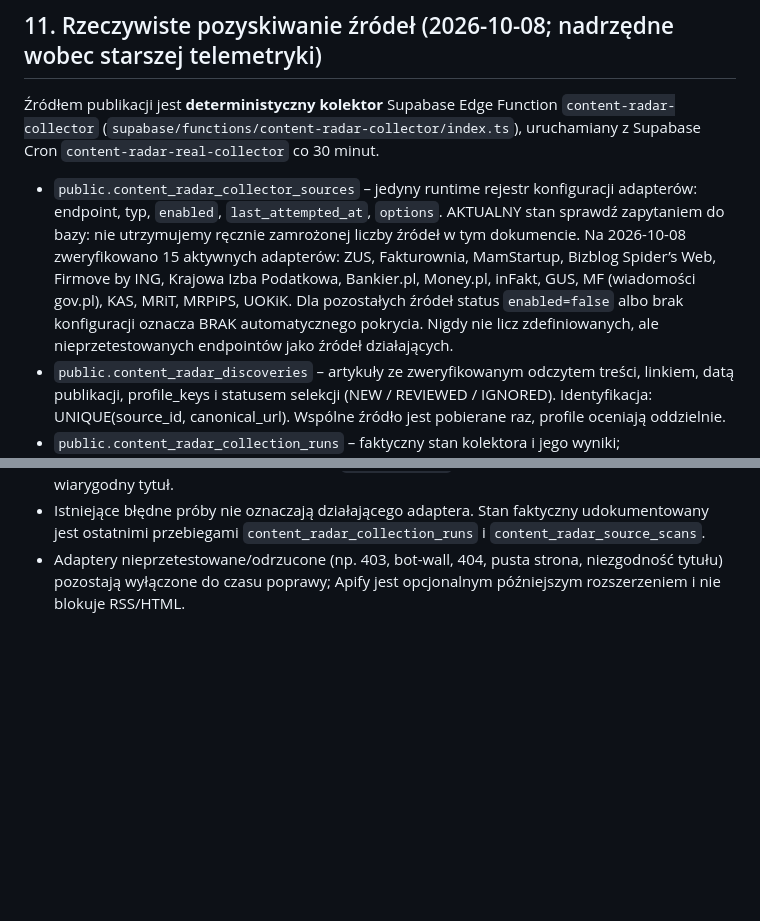
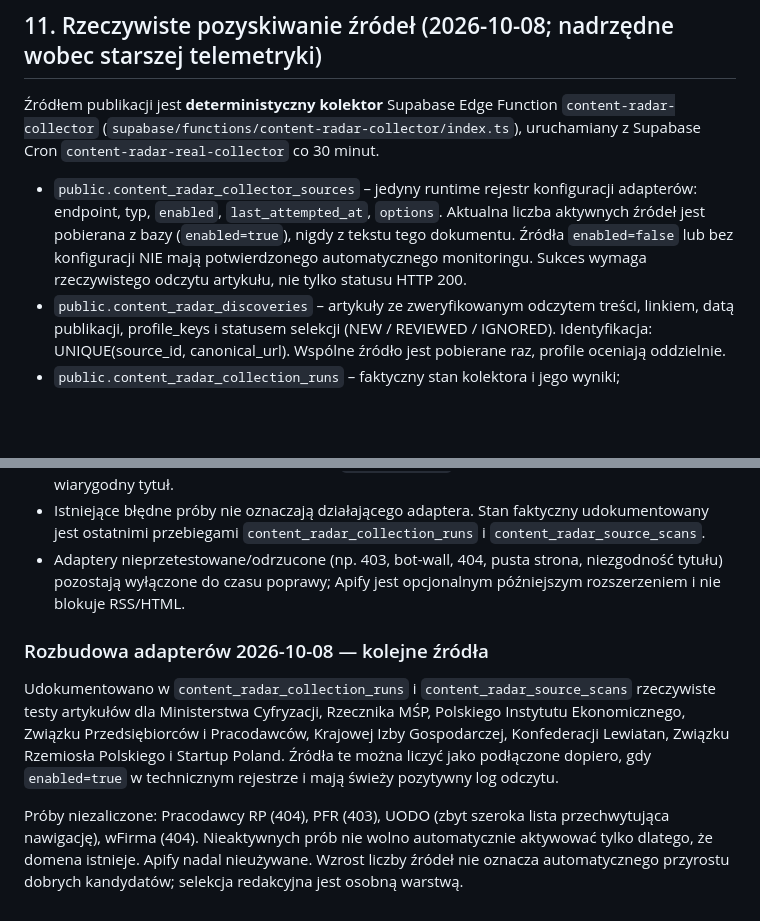
Before and after one commit to FIRMUS-www/radar, a Markdown page: CONTENT_RADAR_PROFILES_SOT.md, 2 parts joined by grey strips. GitHub-like rendering; blank space fills up the shorter version.

Commit message:
Document verified source expansion and keep actual coverage dynamic

```diff
--- a/CONTENT_RADAR_PROFILES_SOT.md
+++ b/CONTENT_RADAR_PROFILES_SOT.md
@@ -251,7 +251,7 @@ Historyczne Issues `[CONTENT]` mogą pozostać jako archiwalny ślad, ale nie s
 `content-radar-collector` (`supabase/functions/content-radar-collector/index.ts`),
 uruchamiany z Supabase Cron `content-radar-real-collector` co 30 minut.
 
-- `public.content_radar_collector_sources` – jedyny runtime rejestr konfiguracji adapterów: endpoint, typ, `enabled`, `last_attempted_at`, `options`. AKTUALNY stan sprawdź zapytaniem do bazy: nie utrzymujemy ręcznie zamrożonej liczby źródeł w tym dokumencie. Na 2026-10-08 zweryfikowano 15 aktywnych adapterów: ZUS, Fakturownia, MamStartup, Bizblog Spider’s Web, Firmove by ING, Krajowa Izba Podatkowa, Bankier.pl, Money.pl, inFakt, GUS, MF (wiadomości gov.pl), KAS, MRiT, MRPiPS, UOKiK. Dla pozostałych źródeł status `enabled=false` albo brak konfiguracji oznacza BRAK automatycznego pokrycia. Nigdy nie licz zdefiniowanych, ale nieprzetestowanych endpointów jako źródeł działających.
+- `public.content_radar_collector_sources` – jedyny runtime rejestr konfiguracji adapterów: endpoint, typ, `enabled`, `last_attempted_at`, `options`. Aktualna liczba aktywnych źródeł jest pobierana z bazy (`enabled=true`), nigdy z tekstu tego dokumentu. Źródła `enabled=false` lub bez konfiguracji NIE mają potwierdzonego automatycznego monitoringu. Sukces wymaga rzeczywistego odczytu artykułu, nie tylko statusu HTTP 200.
 - `public.content_radar_discoveries` – artykuły ze zweryfikowanym odczytem treści, linkiem, datą publikacji, profile_keys i statusem selekcji (NEW / REVIEWED / IGNORED). Identyfikacja: UNIQUE(source_id, canonical_url). Wspólne źródło jest pobierane raz, profile oceniają oddzielnie.
 - `public.content_radar_collection_runs` – faktyczny stan kolektora i jego wyniki; `public.content_radar_source_scans` – próby odczytu dla konkretnych przypisanych profili (run_id `collector-UUID`).
 - `READABLE` oznacza faktycznie odczytane artykuły podczas przebiegu; `NO_NEW_CONTENT` oznacza poprawne przeczytanie listy publikacji z samymi już zapisanymi linkami; `PARTIAL` i `BLOCKED` NIE dowodzą odczytu publikacji i nigdy nie oznaczają pokrycia źródła.
@@ -270,3 +270,10 @@ uruchamiany z Supabase Cron `content-radar-real-collector` co 30 minut.
 - UOKiK: body z dedykowanego kontenera `post__content`, zgodność z opisem źródłowym i wiarygodny tytuł.
 - Istniejące błędne próby nie oznaczają działającego adaptera. Stan faktyczny udokumentowany jest ostatnimi przebiegami `content_radar_collection_runs` i `content_radar_source_scans`.
 - Adaptery nieprzetestowane/odrzucone (np. 403, bot-wall, 404, pusta strona, niezgodność tytułu) pozostają wyłączone do czasu poprawy; Apify jest opcjonalnym późniejszym rozszerzeniem i nie blokuje RSS/HTML.
+
+
+### Rozbudowa adapterów 2026-10-08 — kolejne źródła
+
+Udokumentowano w `content_radar_collection_runs` i `content_radar_source_scans` rzeczywiste testy artykułów dla Ministerstwa Cyfryzacji, Rzecznika MŚP, Polskiego Instytutu Ekonomicznego, Związku Przedsiębiorców i Pracodawców, Krajowej Izby Gospodarczej, Konfederacji Lewiatan, Związku Rzemiosła Polskiego i Startup Poland. Źródła te można liczyć jako podłączone dopiero, gdy `enabled=true` w technicznym rejestrze i mają świeży pozytywny log odczytu.
+
+Próby niezaliczone: Pracodawcy RP (404), PFR (403), UODO (zbyt szeroka lista przechwytująca nawigację), wFirma (404). Nieaktywnych prób nie wolno automatycznie aktywować tylko dlatego, że domena istnieje. Apify nadal nieużywane. Wzrost liczby źródeł nie oznacza automatycznego przyrostu dobrych kandydatów; selekcja redakcyjna jest osobną warstwą.
```
